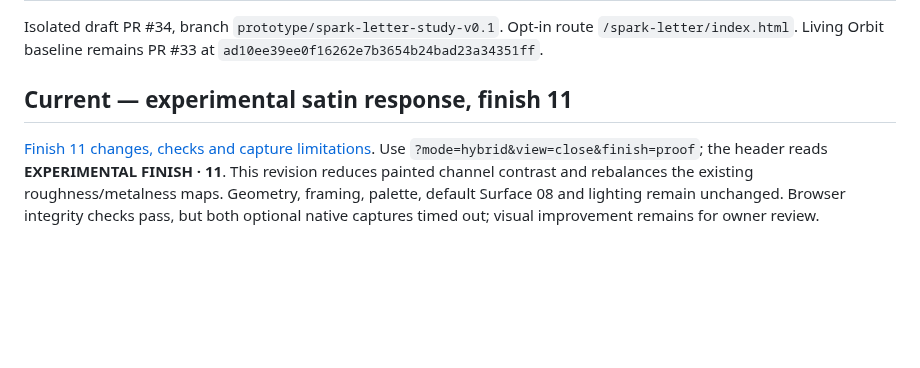
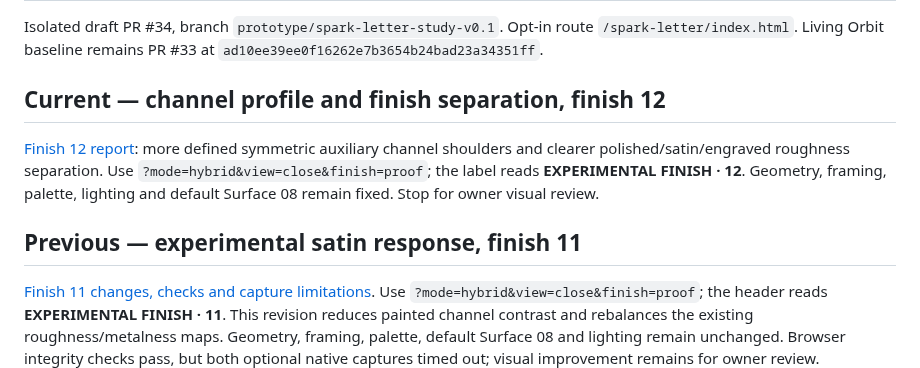
Before and after one commit to qariAI/qariai-spatial, a Markdown page: docs/spark-letter/README.md, the part around the change. Drawn GitHub-style; blank space fills up the shorter version.

Commit message:
Refine experimental channel shoulders and panel roughness

```diff
--- a/docs/spark-letter/README.md
+++ b/docs/spark-letter/README.md
@@ -2,7 +2,11 @@
 
 Isolated draft PR #34, branch `prototype/spark-letter-study-v0.1`. Opt-in route `/spark-letter/index.html`. Living Orbit baseline remains PR #33 at `ad10ee39ee0f16262e7b3654b24bad23a34351ff`.
 
-## Current — experimental satin response, finish 11
+## Current — channel profile and finish separation, finish 12
+
+[Finish 12 report](finish-12/README.md): more defined symmetric auxiliary channel shoulders and clearer polished/satin/engraved roughness separation. Use `?mode=hybrid&view=close&finish=proof`; the label reads **EXPERIMENTAL FINISH · 12**. Geometry, framing, palette, lighting and default Surface 08 remain fixed. Stop for owner visual review.
+
+## Previous — experimental satin response, finish 11
 
 [Finish 11 changes, checks and capture limitations](finish-11/README.md). Use `?mode=hybrid&view=close&finish=proof`; the header reads **EXPERIMENTAL FINISH · 11**. This revision reduces painted channel contrast and rebalances the existing roughness/metalness maps. Geometry, framing, palette, default Surface 08 and lighting remain unchanged. Browser integrity checks pass, but both optional native captures timed out; visual improvement remains for owner review.
 
```
Also changed, not shown: docs/spark-letter/finish-12/close.png (added), docs/spark-letter/finish-12/oblique.png (added), 7 other files.
